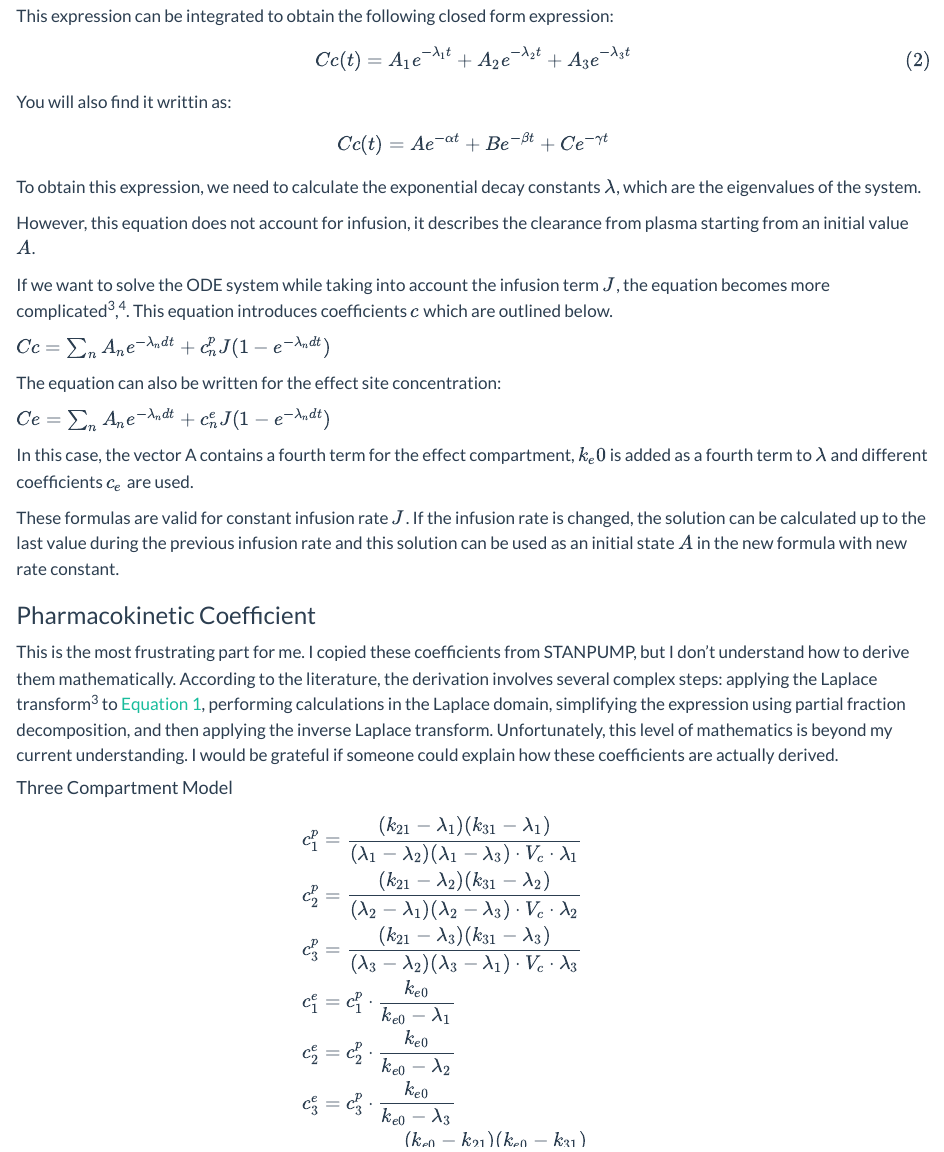
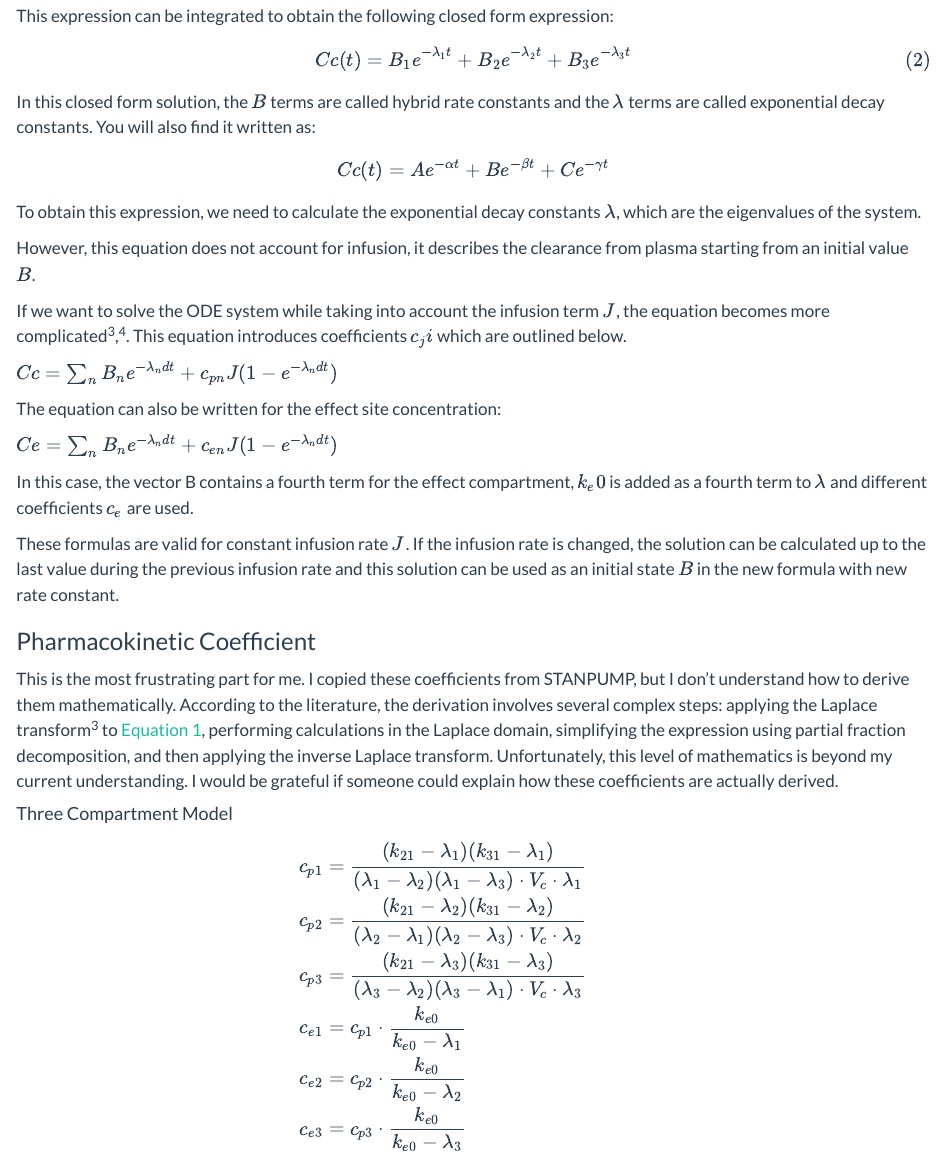
Before and after one commit to jaj42/blog, a Quarto document (posts/202508_stanpump/index.qmd): the page in a window 1100 px wide, from 1940 px down. Rendered offline with R 4.5, knitr and Pandoc in place of Quarto, with nearby package versions.

Commit message:
Some corrections to the STANPUMP post

```diff
--- a/posts/202508_stanpump/index.qmd
+++ b/posts/202508_stanpump/index.qmd
@@ -57,10 +57,11 @@
 This expression can be integrated to obtain the following closed form expression:
 
 $$
-Cc(t) = A_1 e^{-\lambda_1 t} + A_2 e^{-\lambda_2 t} + A_3 e^{-\lambda_3 t}
+Cc(t) = B_1 e^{-\lambda_1 t} + B_2 e^{-\lambda_2 t} + B_3 e^{-\lambda_3 t}
 $$ {#eq-exponential}
 
-You will also find it writtin as:
+In this closed form solution, the $B$ terms are called hybrid rate constants and the $\lambda$ terms are called exponential decay constants.
+You will also find it written as:
 
 $$
 Cc(t) = A e^{-\alpha t} + B e^{-\beta t} + C e^{-\gamma t}
@@ -68,15 +69,15 @@
 
 To obtain this expression, we need to calculate the exponential decay constants $\lambda$, which are the eigenvalues of the system.
 
-However, this equation does not account for infusion, it describes the clearance from plasma starting from an initial value $A$.
+However, this equation does not account for infusion, it describes the clearance from plasma starting from an initial value $B$.
 
-If we want to solve the ODE system while taking into account the infusion term $J$, the equation becomes more complicated @shafer_algorithms_1992,@bailey_simple_1991. This equation introduces coefficients $c$ which are outlined below.
+If we want to solve the ODE system while taking into account the infusion term $J$, the equation becomes more complicated @shafer_algorithms_1992,@bailey_simple_1991. This equation introduces coefficients $c_ji$ which are outlined below.
 
-$Cc = \sum_{n} A_n e^{-\lambda_n dt} + c^p_n J (1 - e^{-\lambda_n dt})$
+$Cc = \sum_{n} B_n e^{-\lambda_n dt} + c_{pn} J (1 - e^{-\lambda_n dt})$
 
 The equation can also be written for the effect site concentration:
 
-$Ce = \sum_{n} A_n e^{-\lambda_n dt} + c^e_n J (1 - e^{-\lambda_n dt})$
+$Ce = \sum_{n} B_n e^{-\lambda_n dt} + c_{en} J (1 - e^{-\lambda_n dt})$
 
-In this case, the vector A contains a fourth term for the effect compartment, $k_e0$ is added as a fourth term to $\lambda$ and different coefficients $c_e$ are used.
+In this case, the vector B contains a fourth term for the effect compartment, $k_e0$ is added as a fourth term to $\lambda$ and different coefficients $c_e$ are used.
 
@@ -91,19 +92,19 @@
 $$
 \begin{equation}
 \begin{aligned}
-c^p_1 & = \frac{(k_{21} - \lambda_1)(k_{31} - \lambda_1)}{(\lambda_1 - \lambda_2)(\lambda_1 - \lambda_3) \cdot V_c \cdot \lambda_1}
+c_{p1} & = \frac{(k_{21} - \lambda_1)(k_{31} - \lambda_1)}{(\lambda_1 - \lambda_2)(\lambda_1 - \lambda_3) \cdot V_c \cdot \lambda_1}
 \\
-c^p_2 & = \frac{(k_{21} - \lambda_2)(k_{31} - \lambda_2)}{(\lambda_2 - \lambda_1)(\lambda_2 - \lambda_3) \cdot V_c \cdot \lambda_2}
+c_{p2} & = \frac{(k_{21} - \lambda_2)(k_{31} - \lambda_2)}{(\lambda_2 - \lambda_1)(\lambda_2 - \lambda_3) \cdot V_c \cdot \lambda_2}
 \\
-c^p_3 & = \frac{(k_{21} - \lambda_3)(k_{31} - \lambda_3)}{(\lambda_3 - \lambda_2)(\lambda_3 - \lambda_1) \cdot V_c \cdot \lambda_3}
+c_{p3} & = \frac{(k_{21} - \lambda_3)(k_{31} - \lambda_3)}{(\lambda_3 - \lambda_2)(\lambda_3 - \lambda_1) \cdot V_c \cdot \lambda_3}
 \\
-c^e_1 & = c^p_1 \cdot \frac{k_{e0}}{k_{e0} - \lambda_1}
+c_{e1} & = c_{p1} \cdot \frac{k_{e0}}{k_{e0} - \lambda_1}
 \\
-c^e_2 & = c^p_2 \cdot \frac{k_{e0}}{k_{e0} - \lambda_2}
+c_{e2} & = c_{p2} \cdot \frac{k_{e0}}{k_{e0} - \lambda_2}
 \\
-c^e_3 & = c^p_3 \cdot \frac{k_{e0}}{k_{e0} - \lambda_3}
+c_{e3} & = c_{p3} \cdot \frac{k_{e0}}{k_{e0} - \lambda_3}
 \\
-c^e_4 & = \frac{(k_{e0} - k_{21})(k_{e0} - k_{31})}{(\lambda_1 - k_{e0})(\lambda_2 - k_{e0})(\lambda_3 - k_{e0}) \cdot V_c}
+c_{e4} & = \frac{(k_{e0} - k_{21})(k_{e0} - k_{31})}{(\lambda_1 - k_{e0})(\lambda_2 - k_{e0})(\lambda_3 - k_{e0}) \cdot V_c}
 \end{aligned}
 \end{equation}
 $$
```
Also changed, not shown: docs/search.json, posts/202508_stanpump/stanpump.png (added), posts/202508_stanpump/stanpump2.png (added), posts/202508_stanpump/index.qmd (26 more changed lines), 13 other files.
